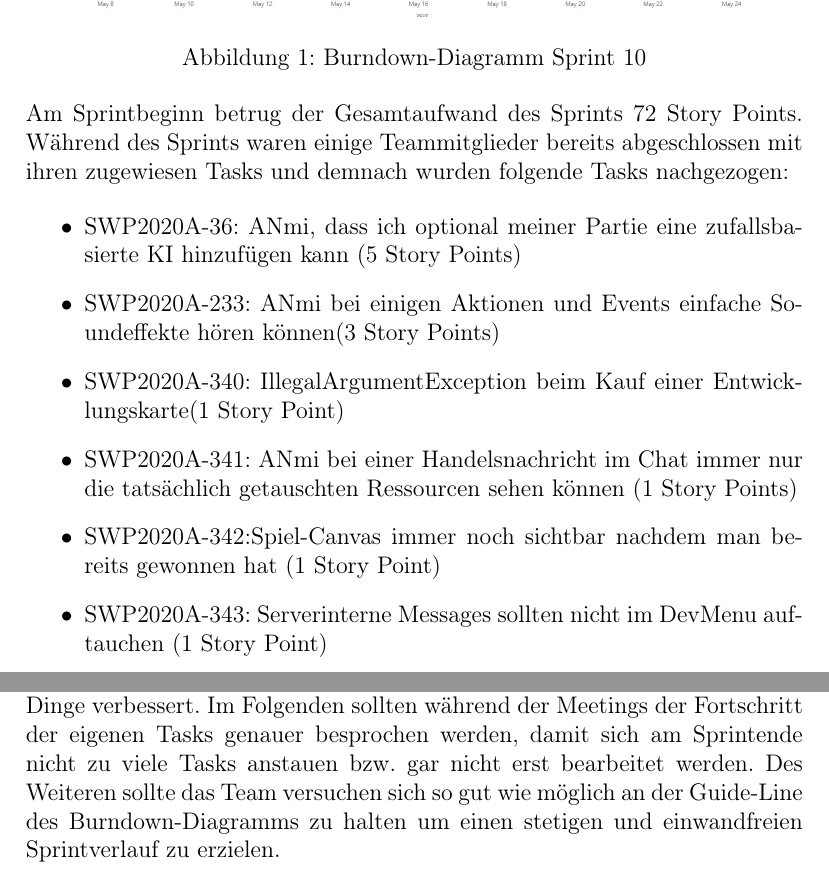
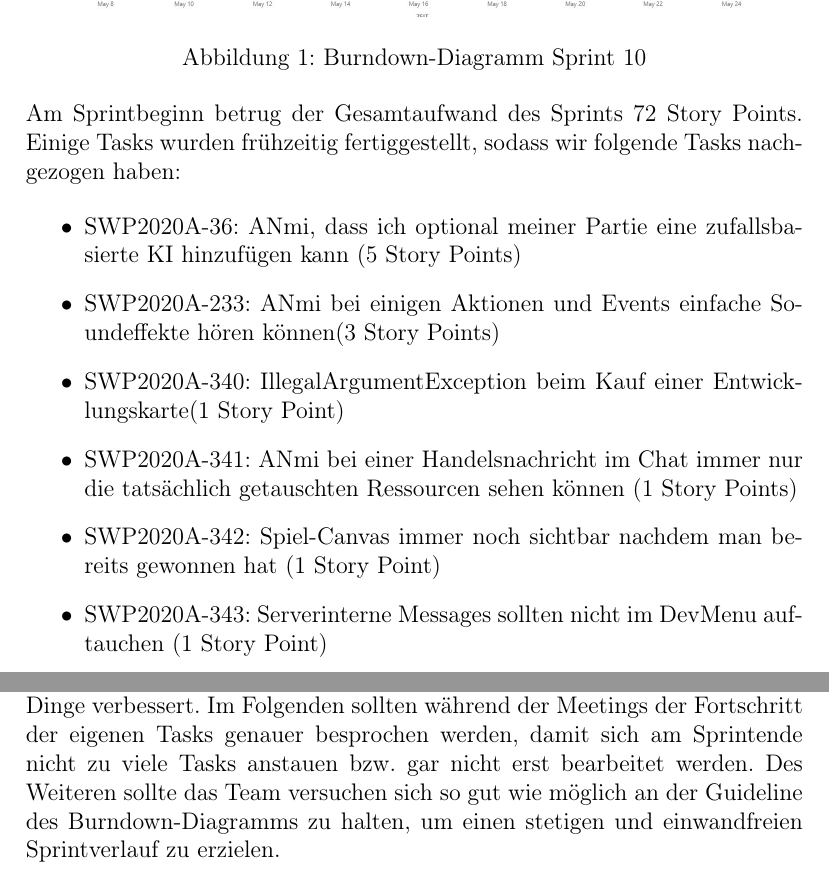
Before and after one commit to Torfkopp/SWPProject2020A, a LaTeX document (documentation/src/sprint_reports/sprint_10.tex): two parts of pages 7 and 10 of 10, joined at a grey line, cut so that both start at the same text. Compiled offline with pdfLaTeX.

Commit message:
Sprinttagebuch 10
Reviewer Feedback eingebaut

```diff
--- a/documentation/src/sprint_reports/sprint_10.tex
+++ b/documentation/src/sprint_reports/sprint_10.tex
@@ -179,18 +179,19 @@
     \end{figure}
 
     \noindent
-    Am Sprintbeginn betrug der Gesamtaufwand des Sprints 72 Story Points. Während des Sprints waren einige Teammitglieder bereits abgeschlossen mit ihren zugewiesen Tasks und demnach wurden folgende Tasks nachgezogen:
+    Am Sprintbeginn betrug der Gesamtaufwand des Sprints 72 Story Points. Einige Tasks wurden frühzeitig fertiggestellt, sodass wir folgende Tasks nachgezogen haben:
 
     \begin{itemize}
 
         \item SWP2020A-36: ANmi, dass ich optional meiner Partie eine zufallsbasierte KI hinzufügen kann (5 Story Points)
+
         \item SWP2020A-233: ANmi bei einigen Aktionen und Events einfache Soundeffekte hören können(3 Story Points)
 
         \item SWP2020A-340: IllegalArgumentException beim Kauf einer Entwicklungskarte(1 Story Point)
 
         \item SWP2020A-341: ANmi bei einer Handelsnachricht im Chat immer nur die tatsächlich getauschten Ressourcen sehen können (1 Story Points)
 
-        \item SWP2020A-342:Spiel-Canvas immer noch sichtbar nachdem man bereits gewonnen hat (1 Story Point)
+        \item SWP2020A-342: Spiel-Canvas immer noch sichtbar nachdem man bereits gewonnen hat (1 Story Point)
 
         \item SWP2020A-343: Serverinterne Messages sollten nicht im DevMenu auftauchen (1 Story Point)
 
@@ -262,7 +264,8 @@
     Außerdem war die Höhe von Story Points in Sprint 10 (84 Story Points) beträchtlich höher als in den letzten beiden Sprints (Sprint 8: 36 Story Points und Sprint 9: 54 Story Points).
     Des Weiteren ist die Nachfrage nach Hilfe weiterhin möglich und auch erwünscht, sollte eine Person auf Probleme stoßen, die sie vorerst nicht allein bewältigen kann.
 
+
     \section{Fazit}
-    Abschließend kann man erfassen, dass das Sprintziel \glqq Polishing des Projekts \grqq{} größtenteils erreicht wurde. Es wurden viele Bugs behoben und allerlei Dinge verbessert. Im Folgenden sollten während der Meetings der Fortschritt der eigenen Tasks genauer besprochen werden, damit sich am Sprintende nicht zu viele Tasks anstauen bzw. gar nicht erst bearbeitet werden. Des Weiteren sollte das Team versuchen sich so gut wie möglich an der Guide-Line des Burndown-Diagramms zu halten um einen stetigen und einwandfreien Sprintverlauf zu erzielen.
+    Abschließend kann man erfassen, dass das Sprintziel \glqq Polishing des Projekts \grqq{} größtenteils erreicht wurde. Es wurden viele Bugs behoben und allerlei Dinge verbessert. Im Folgenden sollten während der Meetings der Fortschritt der eigenen Tasks genauer besprochen werden, damit sich am Sprintende nicht zu viele Tasks anstauen bzw. gar nicht erst bearbeitet werden. Des Weiteren sollte das Team versuchen sich so gut wie möglich an der Guideline des Burndown-Diagramms zu halten, um einen stetigen und einwandfreien Sprintverlauf zu erzielen.
 
 \end{document}
```
Also changed, not shown: documentation/src/sprint_reports/sprint_10.tex (5 more changed lines).
